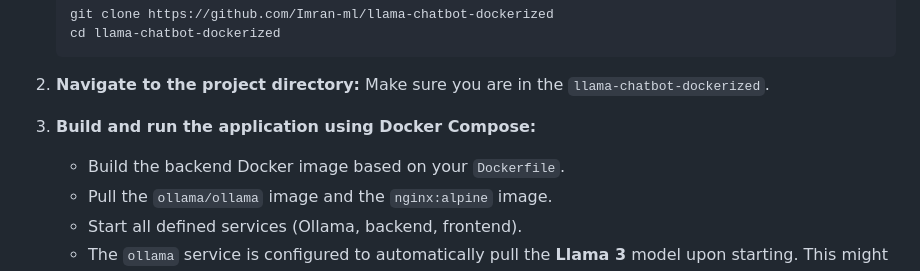
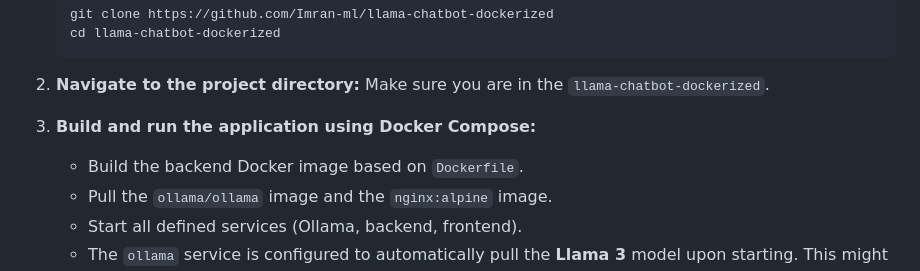
Before and after one commit to Imran-ml/llama-chatbot-dockerized, a Markdown page: README.md, the part around the change. Drawn GitHub-style.

```diff
--- a/README.md
+++ b/README.md
@@ -69,7 +69,7 @@ llama-chatbot-dockerized/
     Make sure you are in the `llama-chatbot-dockerized`.
 
 3.  **Build and run the application using Docker Compose:**
-    * Build the backend Docker image based on your `Dockerfile`.
+    * Build the backend Docker image based on `Dockerfile`.
     * Pull the `ollama/ollama` image and the `nginx:alpine` image.
     * Start all defined services (Ollama, backend, frontend).
     * The `ollama` service is configured to automatically pull the **Llama 3** model upon starting. This might take some time during the first run as the model is downloaded.
```
